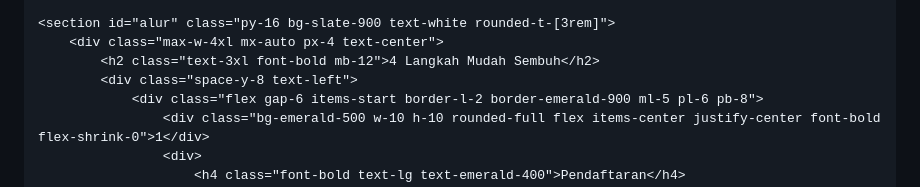
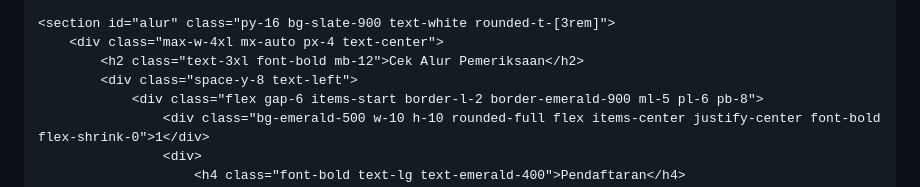
Before and after one commit to dsarst/PuskesmasMeral, a Markdown page: README.md, the part around the change. Drawn GitHub-style.

```diff
--- a/README.md
+++ b/README.md
@@ -68,7 +68,7 @@
 
     <section id="alur" class="py-16 bg-slate-900 text-white rounded-t-[3rem]">
         <div class="max-w-4xl mx-auto px-4 text-center">
-            <h2 class="text-3xl font-bold mb-12">4 Langkah Mudah Sembuh</h2>
+            <h2 class="text-3xl font-bold mb-12">Cek Alur Pemeriksaan</h2>
             <div class="space-y-8 text-left">
                 <div class="flex gap-6 items-start border-l-2 border-emerald-900 ml-5 pl-6 pb-8">
                     <div class="bg-emerald-500 w-10 h-10 rounded-full flex items-center justify-center font-bold flex-shrink-0">1</div>
```
